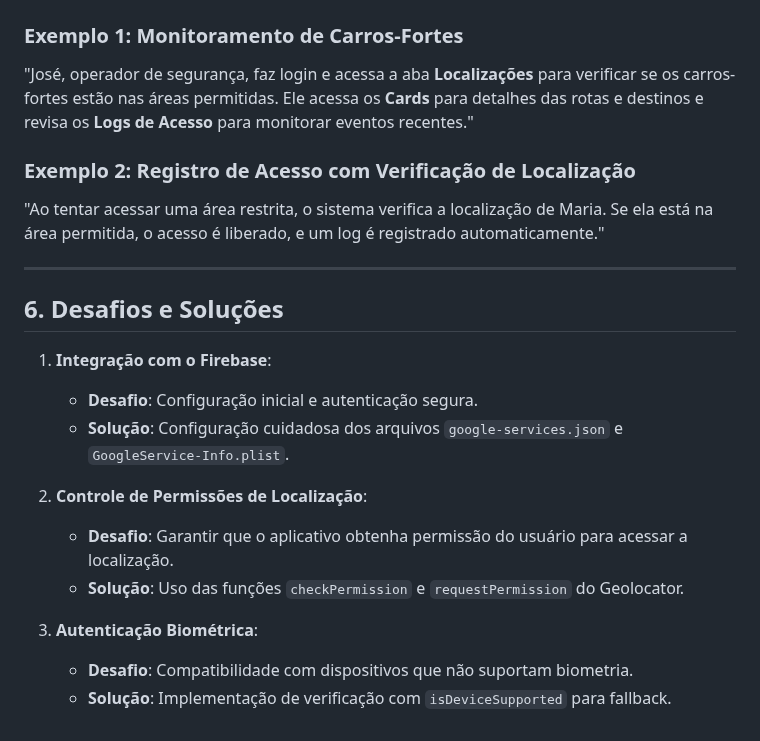
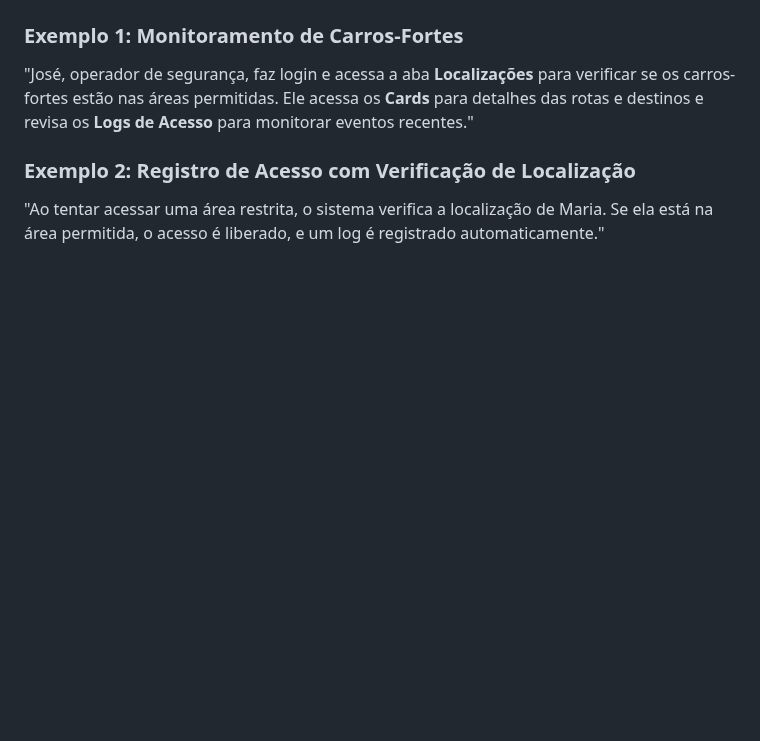
Before and after one commit to Ezequielzz/Flutter-Auth, a Markdown page: README.md, the part around the change. GitHub-like rendering; blank space fills up the shorter version.

```diff
--- a/README.md
+++ b/README.md
@@ -176,21 +176,3 @@ e revisa os **Logs de Acesso** para monitorar eventos recentes."
 
 "Ao tentar acessar uma área restrita, o sistema verifica a localização de Maria. Se ela está na área
 permitida, o acesso é liberado, e um log é registrado automaticamente."
-
----
-
-## 6. Desafios e Soluções
-
-1. **Integração com o Firebase**:
-    - **Desafio**: Configuração inicial e autenticação segura.
-    - **Solução**: Configuração cuidadosa dos arquivos `google-services.json` e
-      `GoogleService-Info.plist`.
-
-2. **Controle de Permissões de Localização**:
-    - **Desafio**: Garantir que o aplicativo obtenha permissão do usuário para acessar a
-      localização.
-    - **Solução**: Uso das funções `checkPermission` e `requestPermission` do Geolocator.
-
-3. **Autenticação Biométrica**:
-    - **Desafio**: Compatibilidade com dispositivos que não suportam biometria.
-    - **Solução**: Implementação de verificação com `isDeviceSupported` para fallback.
```
